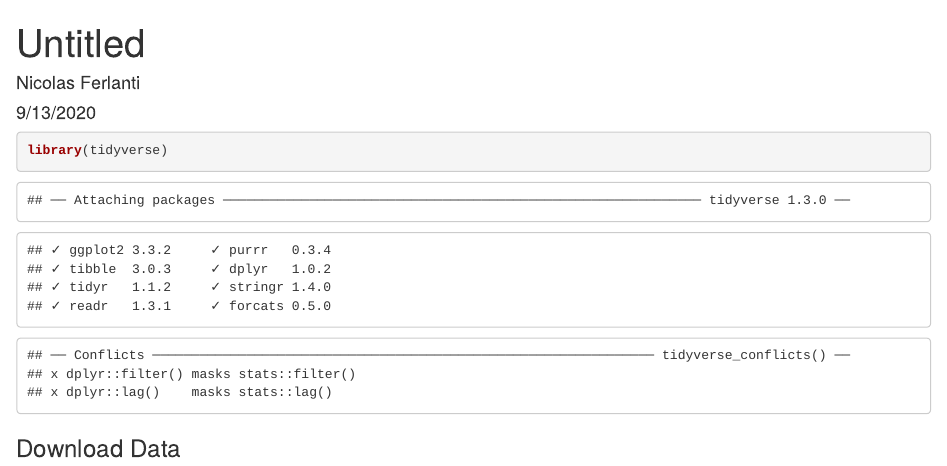
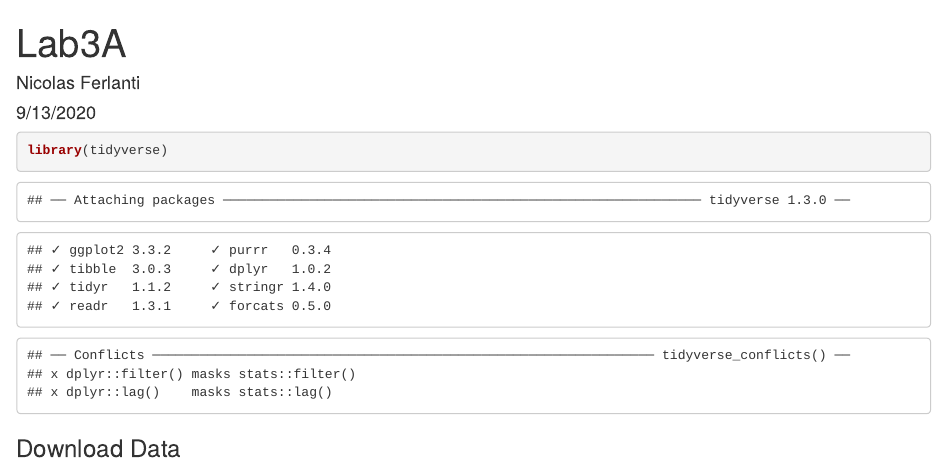
Before and after one commit to nferlanti/genomics-course, an R Markdown document (Lab3A.Rmd): the page in a window 1100 px wide, from its top. The pictures show the output file Lab3A.html that the author committed with the source, opened offline.

Commit message:
committing

```diff
--- a/Lab3A.Rmd
+++ b/Lab3A.Rmd
@@ -1,5 +1,5 @@
 ---
-title: "Untitled"
+title: "Lab3A"
 author: "Nicolas Ferlanti"
 date: "9/13/2020"
 output: html_document
```
Also changed, not shown: Lab3B.Rmd (+1 -1 lines), Lab3A.html, Lab3B.html.
